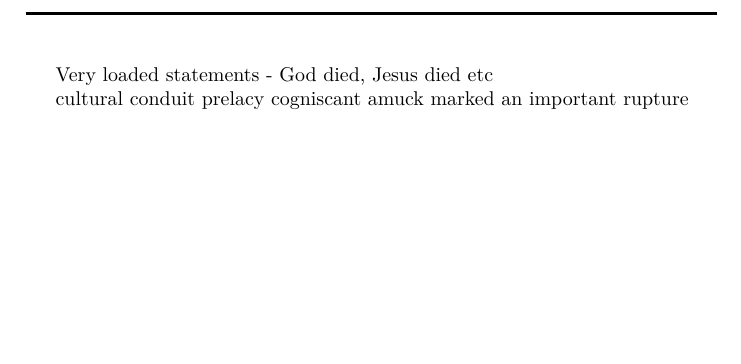
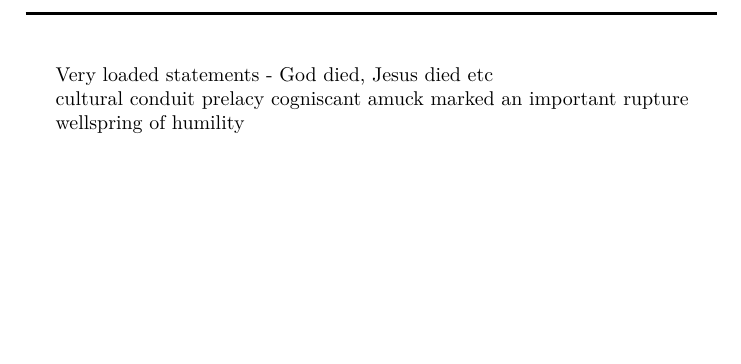
Before and after one commit to christc4/words, a LaTeX document (tec.tex): part of page 8 of 8, cut so that both start at the same text. Compiled offline with XeLaTeX; a missing font is replaced by an installed copy or a similar font.

Commit message:
Auto commit

```diff
--- a/tec.tex
+++ b/tec.tex
@@ -731,4 +731,6 @@ prelacy
 cogniscant
 amuck
 marked an important rupture
+
+wellspring of humility
 \end{document}
```
